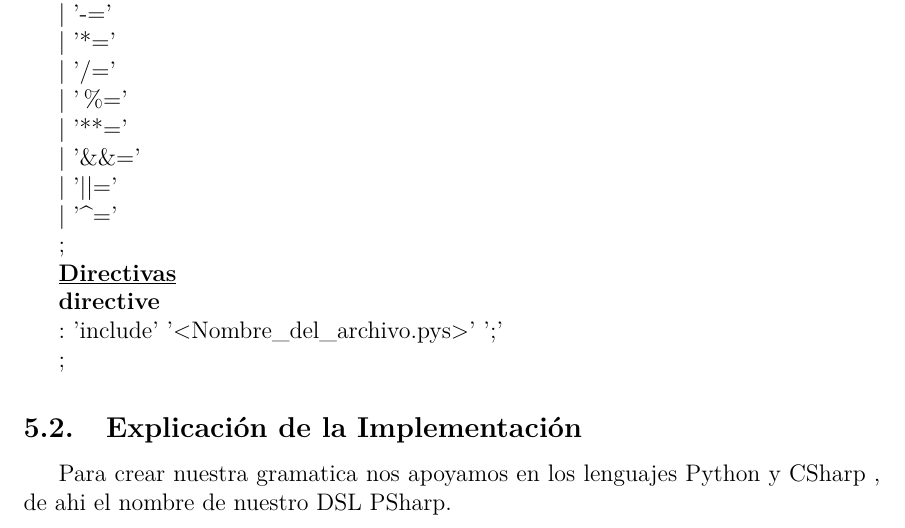
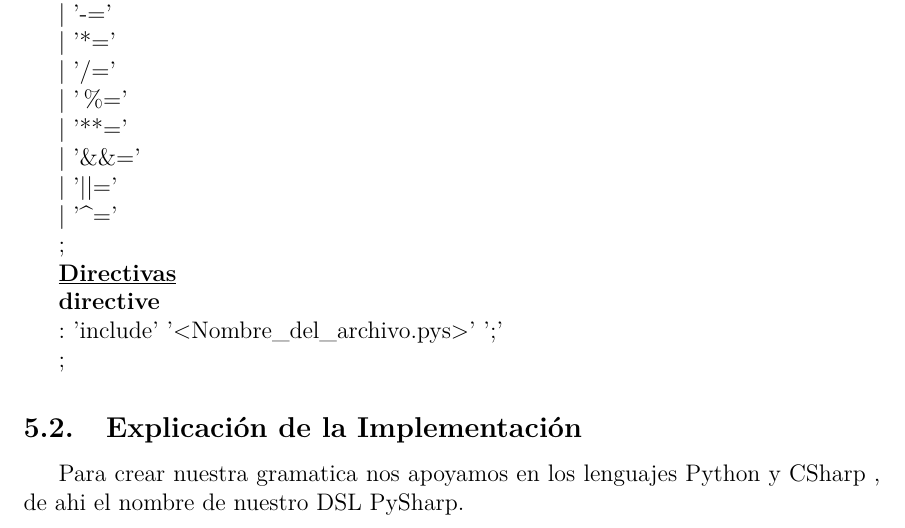
Before and after one commit to arnel-sanchez/IA-Sim-Com, a LaTeX document (Informe/Informe.tex, which reads Informe/DefiniciónDelLenguaje.tex): part of page 13 of 24, cut so that both start at the same text. Compiled offline with pdfLaTeX.

Commit message:
Fixed Informe PySharp

```diff
--- a/Informe/DefiniciónDelLenguaje.tex
+++ b/Informe/DefiniciónDelLenguaje.tex
@@ -342,7 +342,7 @@
 		;\par
 
 	\subsection{Explicación de la Implementación}
-	Para crear nuestra gramatica nos apoyamos en los lenguajes Python y CSharp , de ahi el nombre de nuestro DSL PSharp.
+	Para crear nuestra gramatica nos apoyamos en los lenguajes Python y CSharp , de ahi el nombre de nuestro DSL PySharp.
 
 	Cuando se recibe el código se tokeniza, luego de tener los tokens resultantes acordamos que tendríamos como una línea e implementamos el método $split_linese$ , el cual	recibe los tokens y los convierte en líneas , estas líneas son pasadas al parser.
 
```
